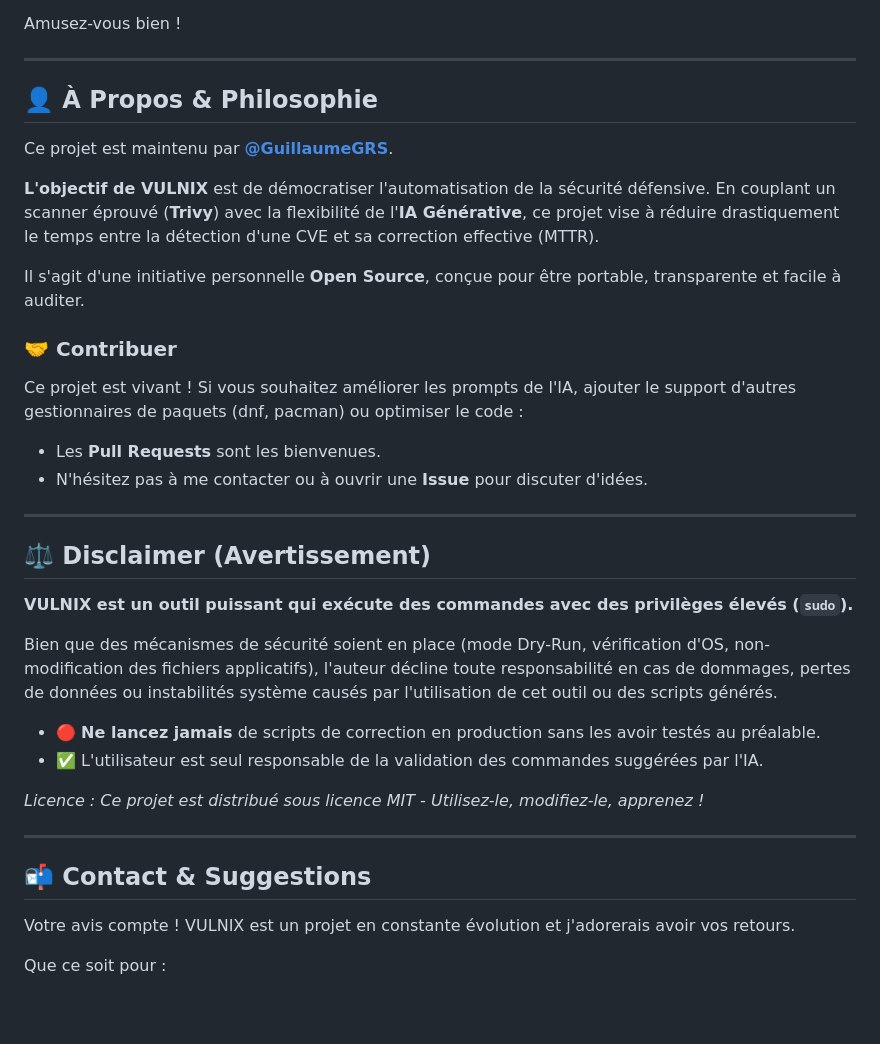
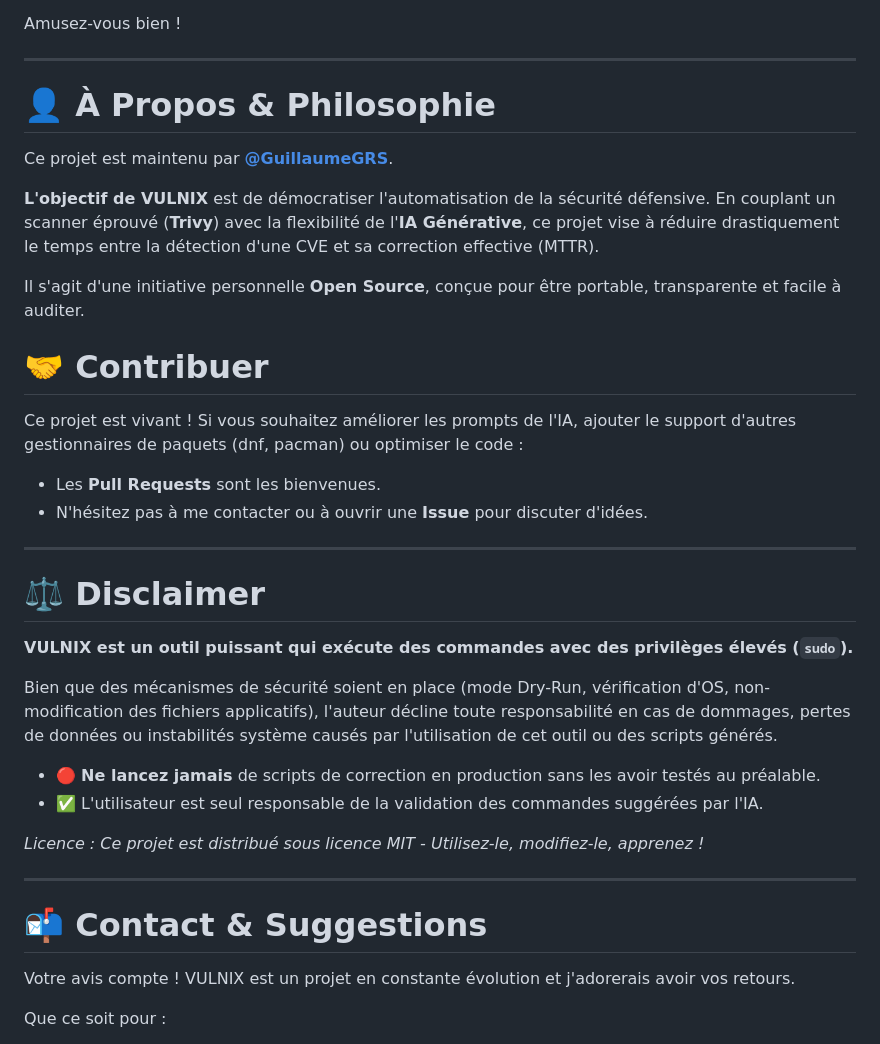
Before and after one commit to GuillaumeGrs/Vulnix, a Markdown page: README.md, the part around one of its changes. Rendered like a GitHub page; blank space fills up the shorter version.

```diff
--- a/README.md
+++ b/README.md
@@ -137,7 +170,7 @@ Amusez-vous bien !
 
 ---
 
-## 👤 À Propos & Philosophie
+# 👤 À Propos & Philosophie
 
 Ce projet est maintenu par **[@GuillaumeGRS](https://github.com/GuillaumeGRS)**.
 
@@ -145,14 +178,14 @@ Ce projet est maintenu par **[@GuillaumeGRS](https://github.com/GuillaumeGRS)**.
 
 Il s'agit d'une initiative personnelle **Open Source**, conçue pour être portable, transparente et facile à auditer.
 
-### 🤝 Contribuer
+# 🤝 Contribuer
 Ce projet est vivant ! Si vous souhaitez améliorer les prompts de l'IA, ajouter le support d'autres gestionnaires de paquets (dnf, pacman) ou optimiser le code :
 * Les **Pull Requests** sont les bienvenues.
 * N'hésitez pas à me contacter ou à ouvrir une **Issue** pour discuter d'idées.
 
 ---
 
-## ⚖️ Disclaimer (Avertissement)
+# ⚖️ Disclaimer
 
 **VULNIX est un outil puissant qui exécute des commandes avec des privilèges élevés (`sudo`).**
 
@@ -165,7 +198,7 @@ Bien que des mécanismes de sécurité soient en place (mode Dry-Run, vérificat
 
 ---
 
-## 📬 Contact & Suggestions
+# 📬 Contact & Suggestions
 
 Votre avis compte ! VULNIX est un projet en constante évolution et j'adorerais avoir vos retours.
 
```
Also changed, not shown: other parts of README.md (+63 -30 lines).
